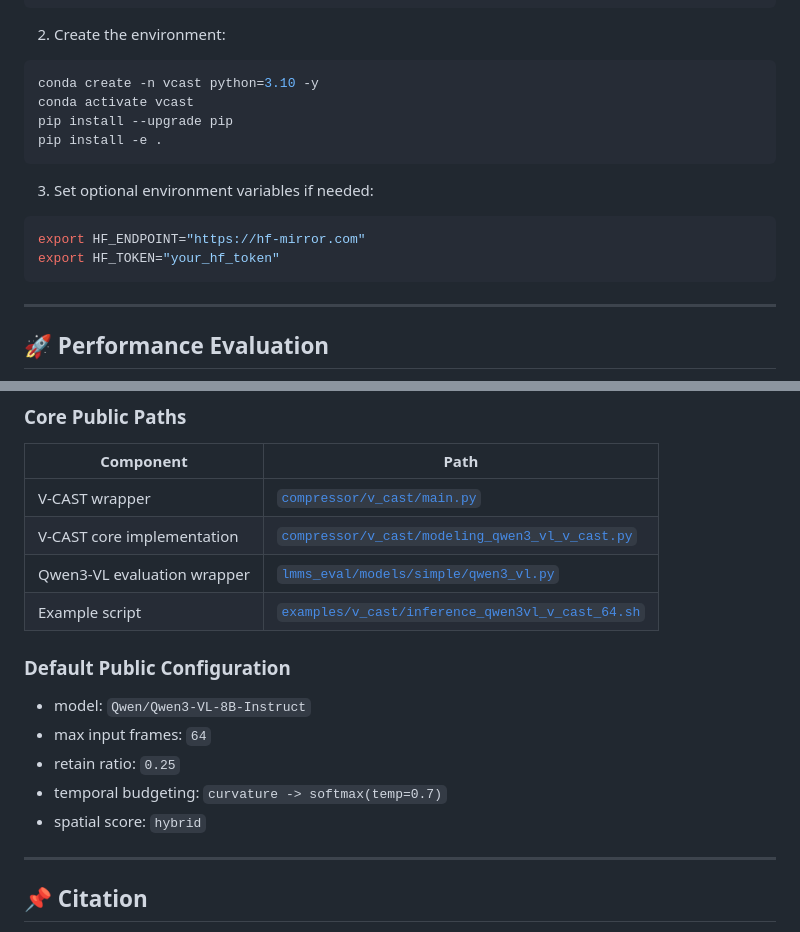
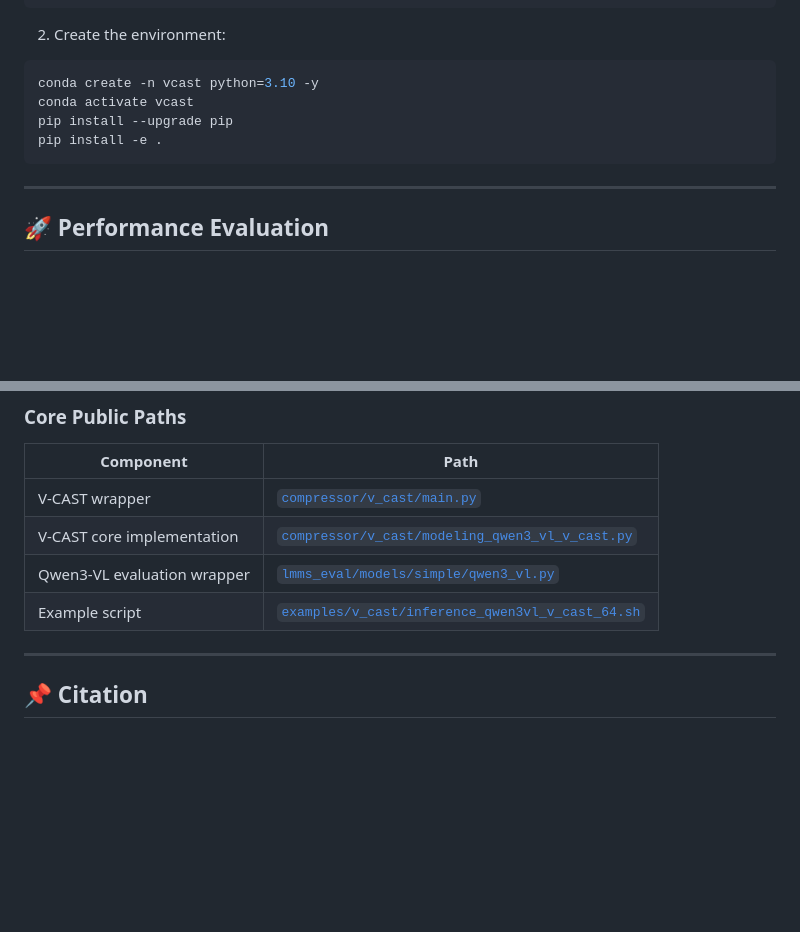
Before and after one commit to xinyouu/V-CAST, a Markdown page: README.md, 2 parts joined by grey strips. GitHub-like rendering; blank space fills up the shorter version.

Commit message:
Trim README config details

````diff
--- a/README.md
+++ b/README.md
@@ -104,13 +104,6 @@ pip install --upgrade pip
 pip install -e .
 ```
 
-3. Set optional environment variables if needed:
-
-```bash
-export HF_ENDPOINT="https://hf-mirror.com"
-export HF_TOKEN="your_hf_token"
-```
-
 ---
 
 ## 🚀 Performance Evaluation
@@ -139,14 +132,6 @@ bash examples/v_cast/inference_qwen3vl_v_cast_64.sh
 | V-CAST core implementation | [`compressor/v_cast/modeling_qwen3_vl_v_cast.py`](./compressor/v_cast/modeling_qwen3_vl_v_cast.py) |
 | Qwen3-VL evaluation wrapper | [`lmms_eval/models/simple/qwen3_vl.py`](./lmms_eval/models/simple/qwen3_vl.py) |
 | Example script | [`examples/v_cast/inference_qwen3vl_v_cast_64.sh`](./examples/v_cast/inference_qwen3vl_v_cast_64.sh) |
-
-### Default Public Configuration
-
-- model: `Qwen/Qwen3-VL-8B-Instruct`
-- max input frames: `64`
-- retain ratio: `0.25`
-- temporal budgeting: `curvature -> softmax(temp=0.7)`
-- spatial score: `hybrid`
 
 ---
 
````
